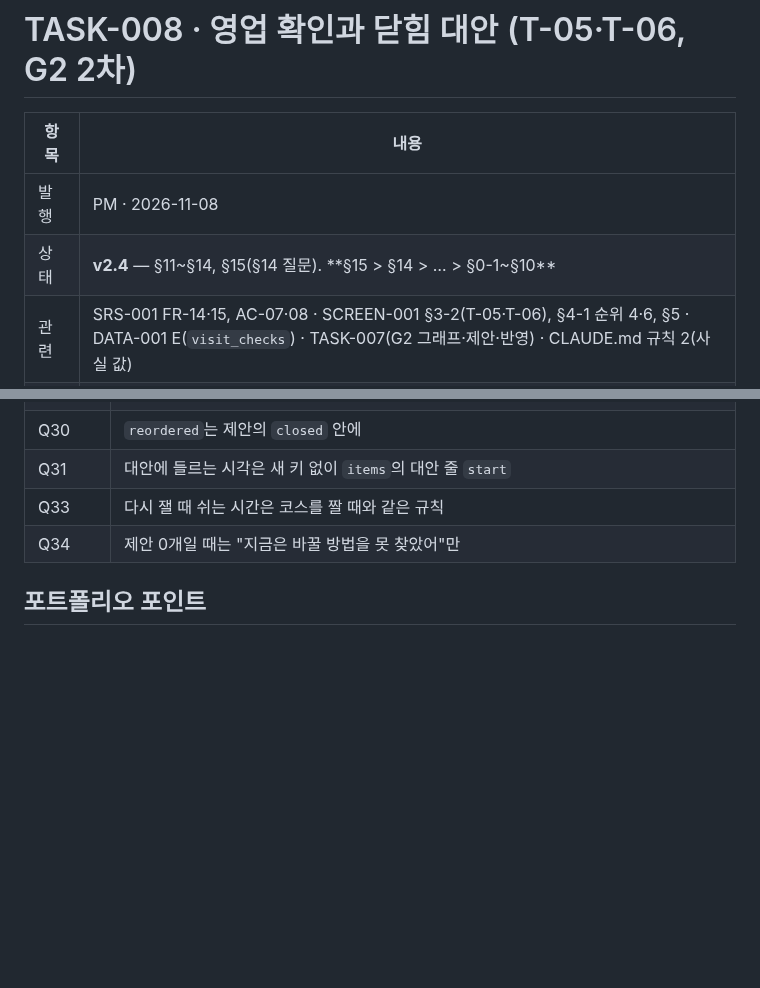
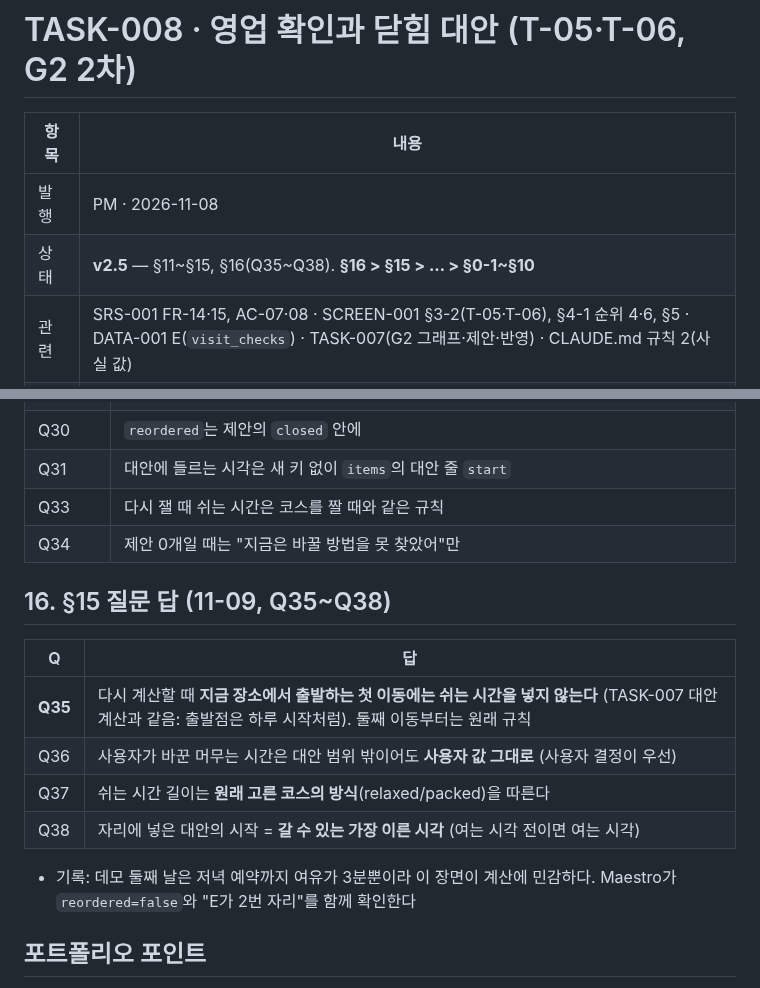
Before and after one commit to csh0616/TripFriends, a Markdown page: docs/tasks/TASK-008_Visit-Check-Closed.md, 2 parts joined by grey strips. GitHub-like rendering; blank space fills up the shorter version.

Commit message:
docs: TASK-008 v2.5 §16 Q35~Q38 답
Co-Authored-By: Claude Opus 5.5 <noreply@anthropic.com>

```diff
--- a/docs/tasks/TASK-008_Visit-Check-Closed.md
+++ b/docs/tasks/TASK-008_Visit-Check-Closed.md
@@ -3,7 +3,7 @@
 | 항목 | 내용 |
 |---|---|
 | 발행 | PM · 2026-11-08 |
-| 상태 | **v2.4** — §11~§14, §15(§14 질문). **§15 > §14 > … > §0-1~§10** |
+| 상태 | **v2.5** — §11~§15, §16(Q35~Q38). **§16 > §15 > … > §0-1~§10** |
 | 관련 | SRS-001 FR-14·15, AC-07·08 · SCREEN-001 §3-2(T-05·T-06), §4-1 순위 4·6, §5 · DATA-001 E(`visit_checks`) · TASK-007(G2 그래프·제안·반영) · CLAUDE.md 규칙 2(사실 값) |
 | 브랜치 | `feat/task-008-visit-check` |
 | 다음 | 여행 만들기 + 실제 도시 데이터 + 저장소 (첫 도시 결정 뒤) |
@@ -157,6 +157,15 @@
 | Q33 | 다시 잴 때 쉬는 시간은 코스를 짤 때와 같은 규칙 |
 | Q34 | 제안 0개일 때는 "지금은 바꿀 방법을 못 찾았어"만 |
 
+## 16. §15 질문 답 (11-09, Q35~Q38)
+| Q | 답 |
+|---|---|
+| **Q35** | 다시 계산할 때 **지금 장소에서 출발하는 첫 이동에는 쉬는 시간을 넣지 않는다** (TASK-007 대안 계산과 같음: 출발점은 하루 시작처럼). 둘째 이동부터는 원래 규칙 |
+| Q36 | 사용자가 바꾼 머무는 시간은 대안 범위 밖이어도 **사용자 값 그대로** (사용자 결정이 우선) |
+| Q37 | 쉬는 시간 길이는 **원래 고른 코스의 방식**(relaxed/packed)을 따른다 |
+| Q38 | 자리에 넣은 대안의 시작 = **갈 수 있는 가장 이른 시각** (여는 시각 전이면 여는 시각) |
+- 기록: 데모 둘째 날은 저녁 예약까지 여유가 3분뿐이라 이 장면이 계산에 민감하다. Maestro가 `reordered=false`와 "E가 2번 자리"를 함께 확인한다
+
 ## 포트폴리오 포인트
 - "모르면 모른다고 말하고, 사용자와 같이 확인한다": 사실 값에 상태·출처·날짜를 달고, 사용자 확인을 데이터로 저장
 - TASK-007의 사건·제안·반영 구조를 두 번째 사건 종류에 그대로 재사용 → 설계가 확장된다는 증거
```
